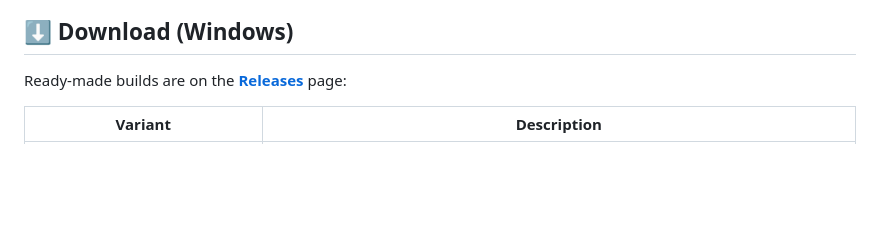
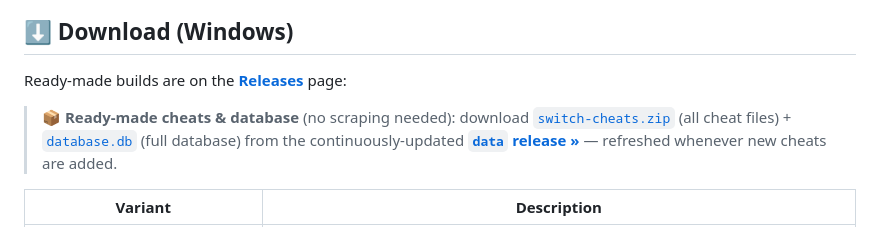
Before and after one commit to DevCatSKZ/Switch-Cheats-Scraper-Downloader, a Markdown page: README.md, the part around the change. GitHub-like rendering; blank space fills up the shorter version.

Commit message:
docs: link ready-made cheats.zip + database.db in the Download section

```diff
--- a/README.md
+++ b/README.md
@@ -18,6 +18,8 @@ A tool to **scrape and download** Nintendo Switch cheat codes from **[CheatSlips
 ## ⬇️ Download (Windows)
 
 Ready-made builds are on the **[Releases](../../releases/latest)** page:
+
+> **📦 Ready-made cheats & database** (no scraping needed): download [`switch-cheats.zip`](https://github.com/DevCatSKZ/Switch-Cheats-Scraper-Downloader/releases/download/data/switch-cheats.zip) (all cheat files) + [`database.db`](https://github.com/DevCatSKZ/Switch-Cheats-Scraper-Downloader/releases/download/data/database.db) (full database) from the continuously-updated **[`data` release »](https://github.com/DevCatSKZ/Switch-Cheats-Scraper-Downloader/releases/tag/data)** — refreshed whenever new cheats are added.
 
 | Variant | Description |
 |---|---|
```
